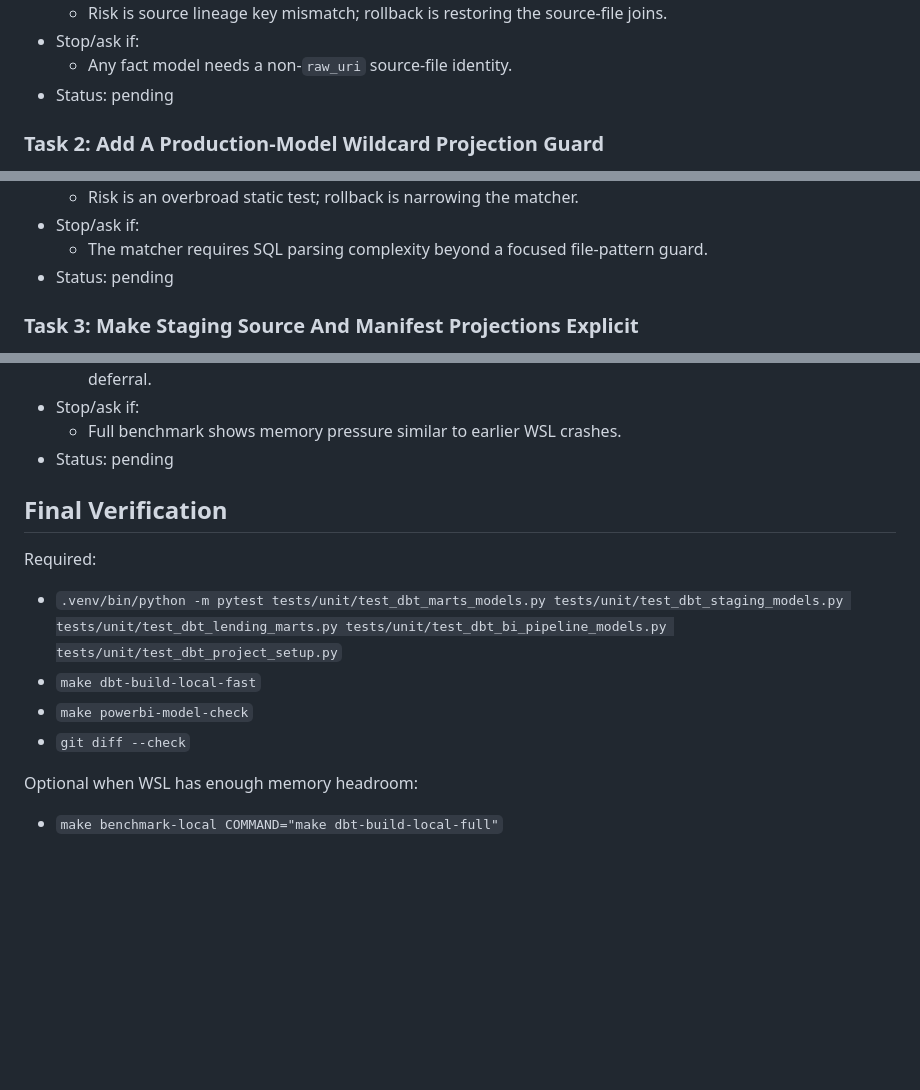
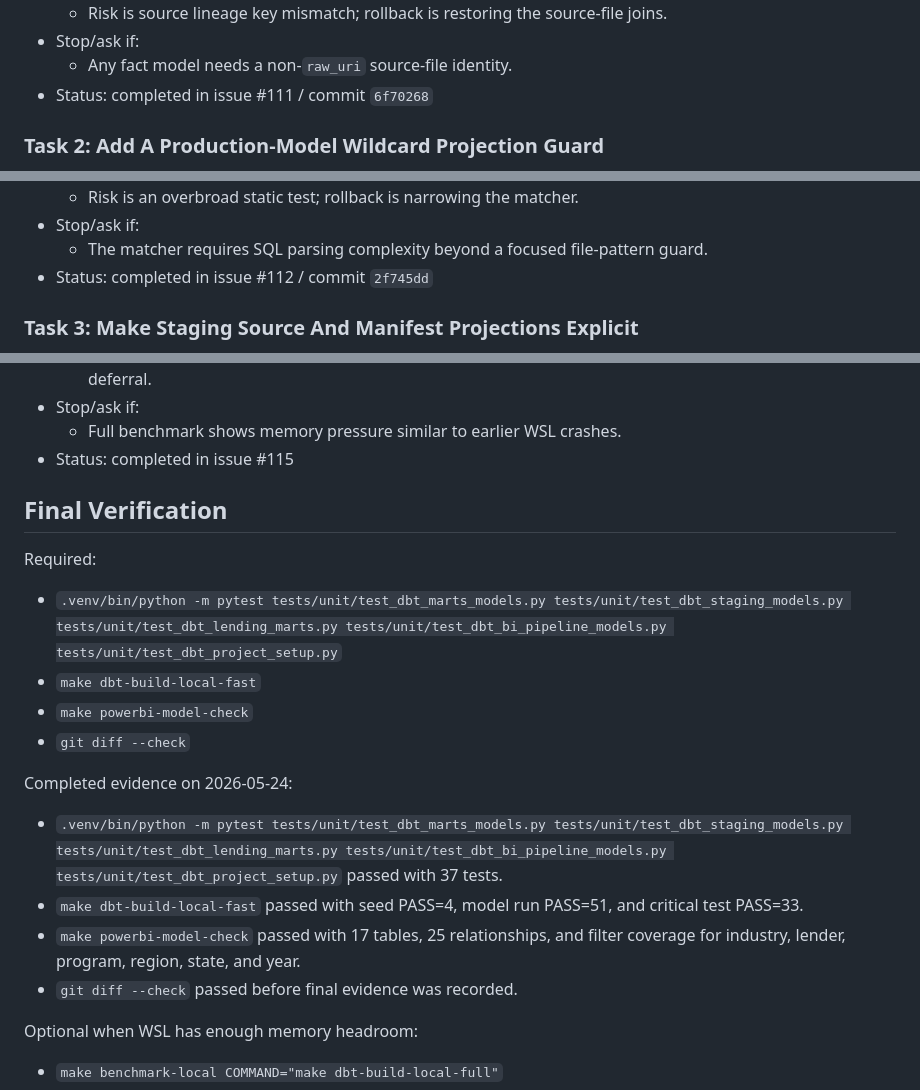
Before and after one commit to stevennitesh/small-business-lending-pipeline, a Markdown page: docs/implementation/dbt_explicit_projection_and_key_consistency_plan.md, 3 parts joined by grey strips. GitHub-like rendering; blank space fills up the shorter version.

Commit message:
Record dbt projection verification evidence

```diff
--- a/docs/implementation/dbt_explicit_projection_and_key_consistency_plan.md
+++ b/docs/implementation/dbt_explicit_projection_and_key_consistency_plan.md
@@ -136,7 +136,7 @@ Patterns intentionally not included:
     joins.
 - Stop/ask if:
   - Any fact model needs a non-`raw_uri` source-file identity.
-- Status: pending
+- Status: completed in issue #111 / commit `6f70268`
 
 ### Task 2: Add A Production-Model Wildcard Projection Guard
 
@@ -171,7 +171,7 @@ Patterns intentionally not included:
 - Stop/ask if:
   - The matcher requires SQL parsing complexity beyond a focused file-pattern
     guard.
-- Status: pending
+- Status: completed in issue #112 / commit `2f745dd`
 
 ### Task 3: Make Staging Source And Manifest Projections Explicit
 
@@ -290,7 +290,7 @@ Patterns intentionally not included:
     plus optional benchmark deferral.
 - Stop/ask if:
   - Full benchmark shows memory pressure similar to earlier WSL crashes.
-- Status: pending
+- Status: completed in issue #115
 
 ## Final Verification
 
@@ -300,6 +300,16 @@ Required:
 - `make dbt-build-local-fast`
 - `make powerbi-model-check`
 - `git diff --check`
+
+Completed evidence on 2026-05-24:
+
+- `.venv/bin/python -m pytest tests/unit/test_dbt_marts_models.py tests/unit/test_dbt_staging_models.py tests/unit/test_dbt_lending_marts.py tests/unit/test_dbt_bi_pipeline_models.py tests/unit/test_dbt_project_setup.py`
+  passed with 37 tests.
+- `make dbt-build-local-fast` passed with seed PASS=4, model run PASS=51,
+  and critical test PASS=33.
+- `make powerbi-model-check` passed with 17 tables, 25 relationships, and
+  filter coverage for industry, lender, program, region, state, and year.
+- `git diff --check` passed before final evidence was recorded.
 
 Optional when WSL has enough memory headroom:
 
```
Also changed, not shown: other parts of docs/implementation/dbt_explicit_projection_and_key_consistency_plan.md (+2 -2 lines).
